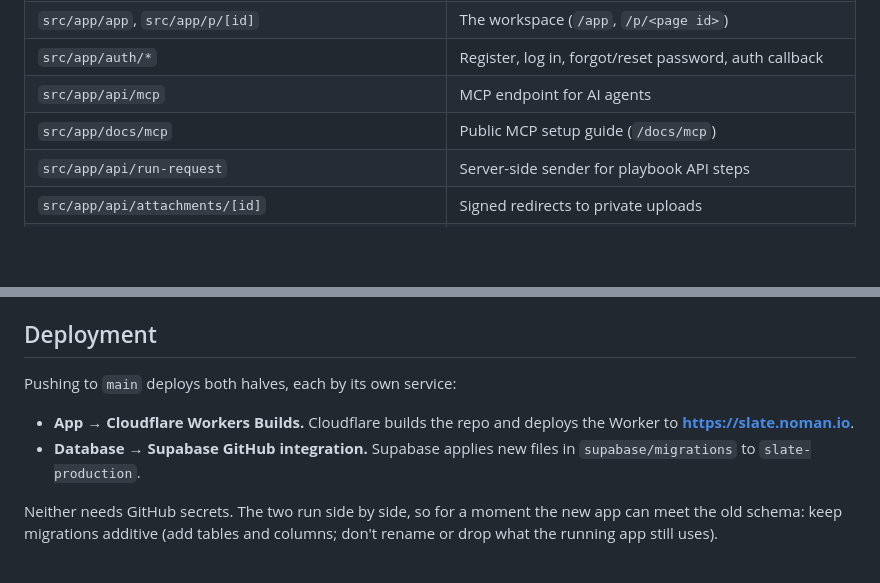
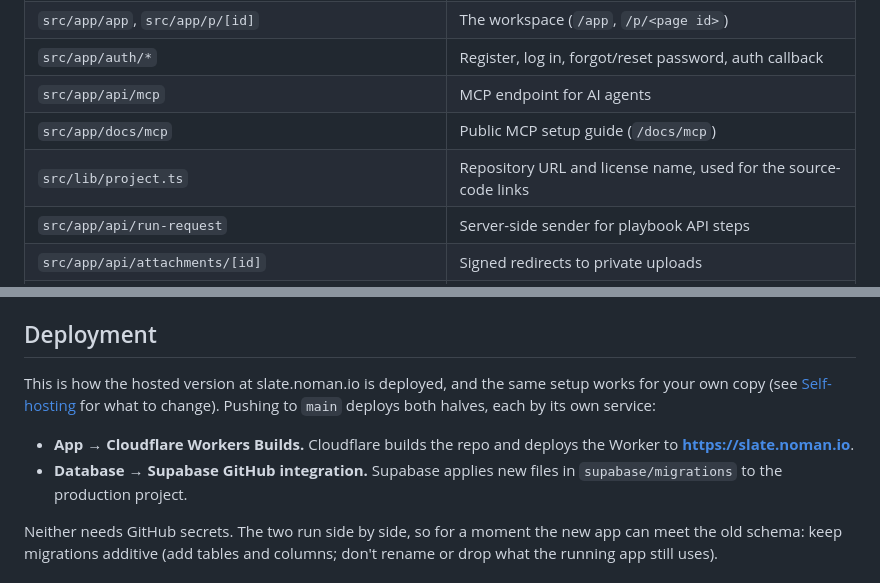
Before and after one commit to noman-k/slate, a Markdown page: README.md, 2 parts joined by grey strips. Rendered like a GitHub page; blank space fills up the shorter version.

```diff
--- a/README.md
+++ b/README.md
@@ -51,6 +55,7 @@ Open http://localhost:3000 and register; the workspace is at http://localhost:30
 | `src/app/auth/*` | Register, log in, forgot/reset password, auth callback |
 | `src/app/api/mcp` | MCP endpoint for AI agents |
 | `src/app/docs/mcp` | Public MCP setup guide (`/docs/mcp`) |
+| `src/lib/project.ts` | Repository URL and license name, used for the source-code links |
 | `src/app/api/run-request` | Server-side sender for playbook API steps |
 | `src/app/api/attachments/[id]` | Signed redirects to private uploads |
 | `src/middleware.ts` | Session refresh and sign-in redirect |
@@ -109,10 +114,10 @@ Database, auth and browser tests need Docker. Set `SUPABASE_TEST_WORKDIR` to use
 
 ## Deployment
 
-Pushing to `main` deploys both halves, each by its own service:
+This is how the hosted version at slate.noman.io is deployed, and the same setup works for your own copy (see [Self-hosting](#self-hosting) for what to change). Pushing to `main` deploys both halves, each by its own service:
 
 - **App → Cloudflare Workers Builds.** Cloudflare builds the repo and deploys the Worker to **https://slate.noman.io**.
-- **Database → Supabase GitHub integration.** Supabase applies new files in `supabase/migrations` to `slate-production`.
+- **Database → Supabase GitHub integration.** Supabase applies new files in `supabase/migrations` to the production project.
 
 Neither needs GitHub secrets. The two run side by side, so for a moment the new app can meet the old schema: keep migrations additive (add tables and columns; don't rename or drop what the running app still uses).
 
```
Also changed, not shown: other parts of README.md (+24 -1 lines), .github/pull_request_template.md (added, +12 -0 lines), CODE_OF_CONDUCT.md (added, +11 -0 lines), CONTRIBUTING.md (added, +65 -0 lines), SECURITY.md (added, +27 -0 lines), docs/preview.jpg, 12 other files.
